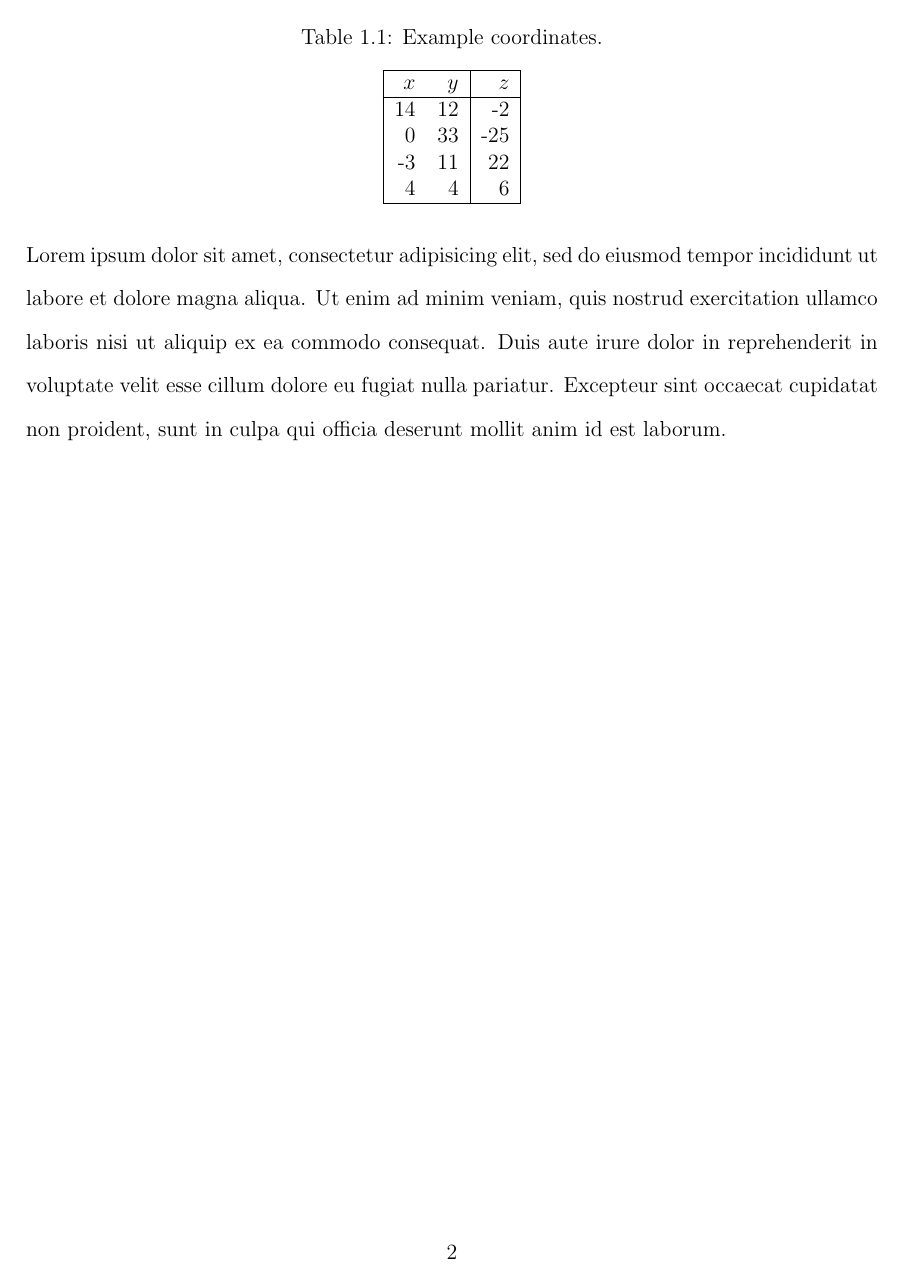
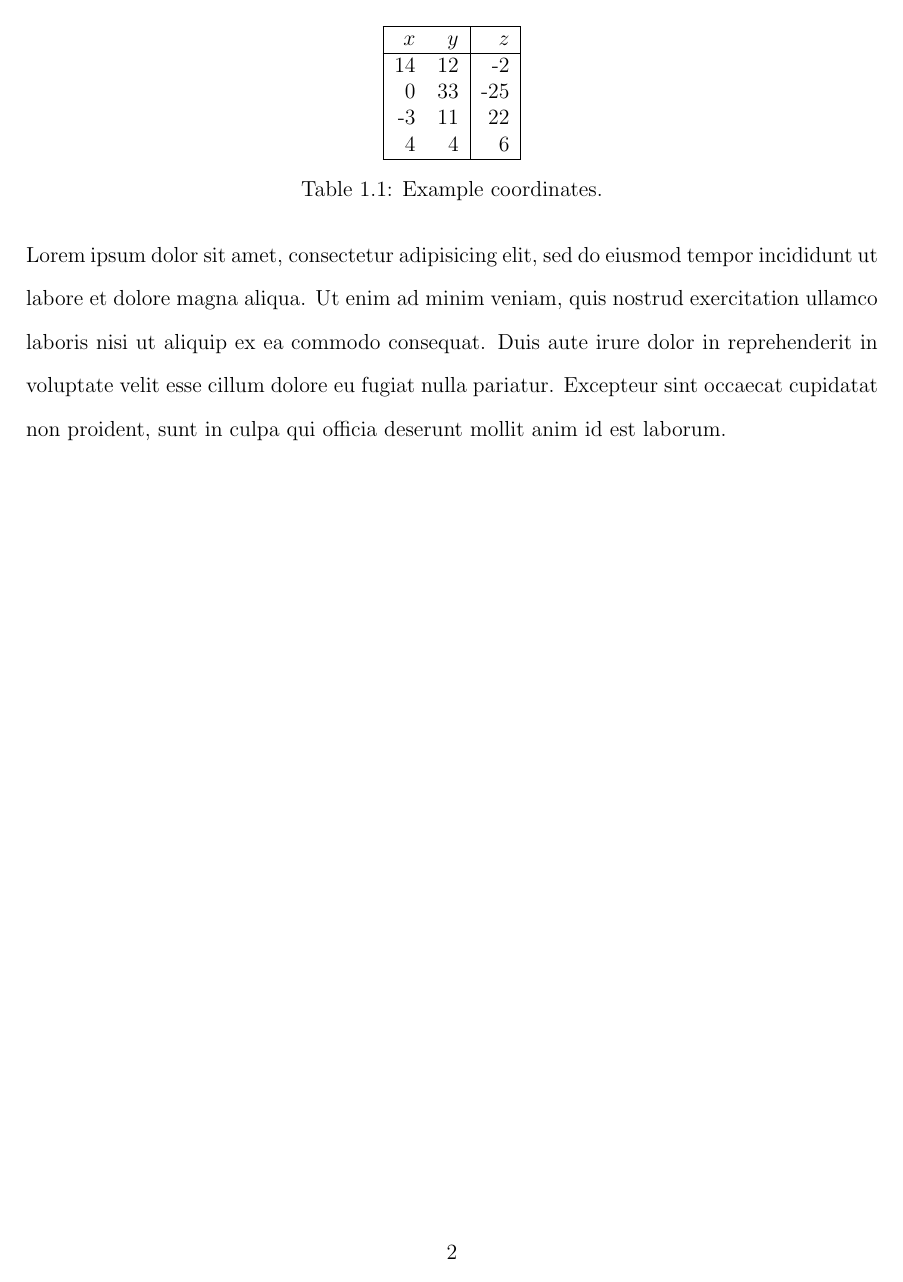
Before and after one commit to lotten/uci-thesis-latex, a LaTeX thesis (thesis.tex): page 12 of 14. Compiled offline with pdfLaTeX.

Commit message:
Remove lines forcing table captions above table

```diff
--- a/thesis.tex
+++ b/thesis.tex
@@ -18,10 +18,6 @@
 \usepackage{graphicx}
 \usepackage{natbib}
 \usepackage{relsize}
-
-%force table captions above the table
-\usepackage{floatrow}
-\floatsetup[table]{capposition=top}
 
 % Some other useful packages
 \usepackage{caption}
```
